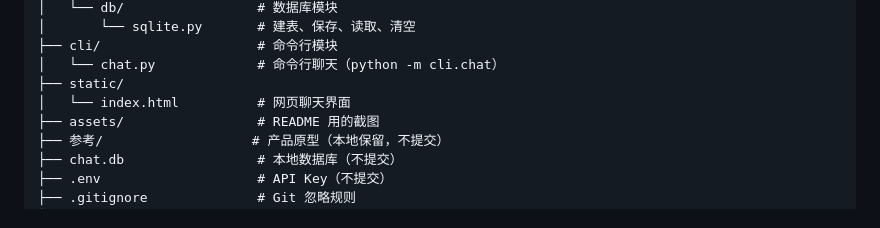
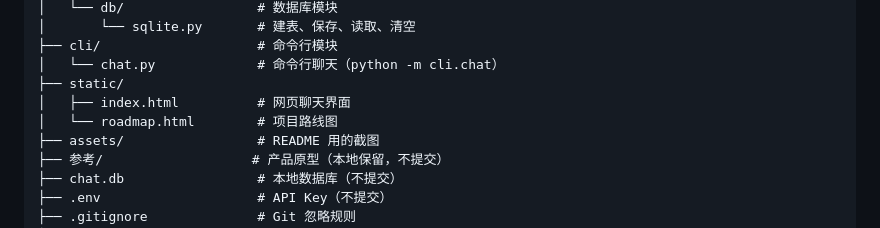
Before and after one commit to cwycwy31/ai-interviewer, a Markdown page: 项目结构.md, the part around the change. GitHub-like rendering.

```diff
--- a/项目结构.md
+++ b/项目结构.md
@@ -20,7 +20,8 @@ ai-interviewer/
 ├── cli/                    # 命令行模块
 │   └── chat.py             # 命令行聊天（python -m cli.chat）
 ├── static/
-│   └── index.html          # 网页聊天界面
+│   ├── index.html          # 网页聊天界面
+│   └── roadmap.html        # 项目路线图
 ├── assets/                 # README 用的截图
 ├── 参考/                   # 产品原型（本地保留，不提交）
 ├── chat.db                 # 本地数据库（不提交）
```
Also changed, not shown: README.md (+7 -1 lines), 进度.md (+1 -0 lines), assets/roadmap-preview.png (added), 3 other files.
